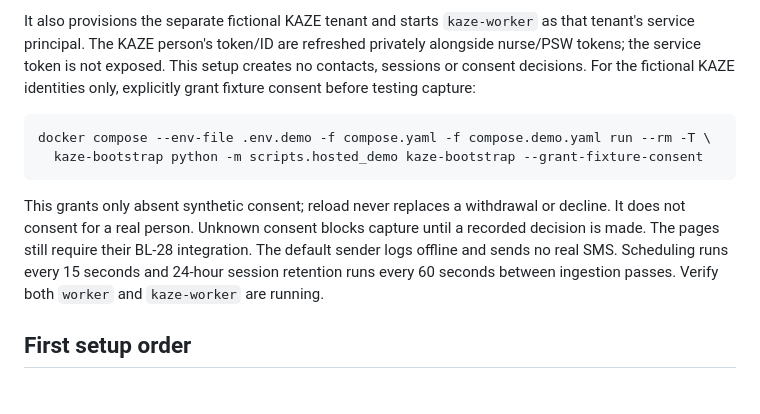
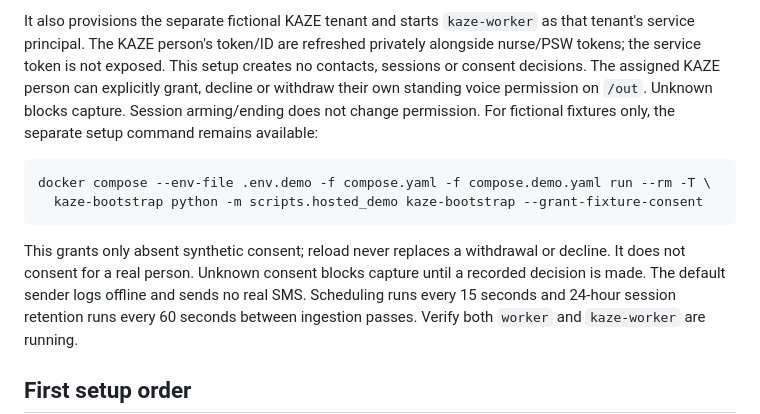
Before and after one commit to ruandee/baseline, a Markdown page: docs/deployment-path.md, the part around the change. Drawn GitHub-style; blank space fills up the shorter version.

````diff
--- a/docs/deployment-path.md
+++ b/docs/deployment-path.md
@@ -69,7 +69,9 @@ substituted for PSW. Never run these scripts with shell tracing enabled.
 It also provisions the separate fictional KAZE tenant and starts `kaze-worker` as that tenant's
 service principal. The KAZE person's token/ID are refreshed privately alongside nurse/PSW tokens;
 the service token is not exposed. This setup creates no contacts, sessions or consent decisions.
-For the fictional KAZE identities only, explicitly grant fixture consent before testing capture:
+The assigned KAZE person can explicitly grant, decline or withdraw their own standing voice
+permission on `/out`. Unknown blocks capture. Session arming/ending does not change permission.
+For fictional fixtures only, the separate setup command remains available:
 
 ```sh
 docker compose --env-file .env.demo -f compose.yaml -f compose.demo.yaml run --rm -T \
@@ -78,7 +80,7 @@ docker compose --env-file .env.demo -f compose.yaml -f compose.demo.yaml run --r
 
 This grants only absent synthetic consent; reload never replaces a withdrawal or decline. It
 does not consent for a real person. Unknown consent blocks capture until a recorded decision is
-made. The pages still require their BL-28 integration. The default sender logs offline and sends
+made. The default sender logs offline and sends
 no real SMS. Scheduling runs every 15 seconds and 24-hour session retention runs every 60 seconds
 between ingestion passes. Verify both `worker` and `kaze-worker` are running.
 
````
Also changed, not shown: docs/build-status.md (+7 -5 lines), docs/deployment-walkthrough.md (+38 -4 lines).
